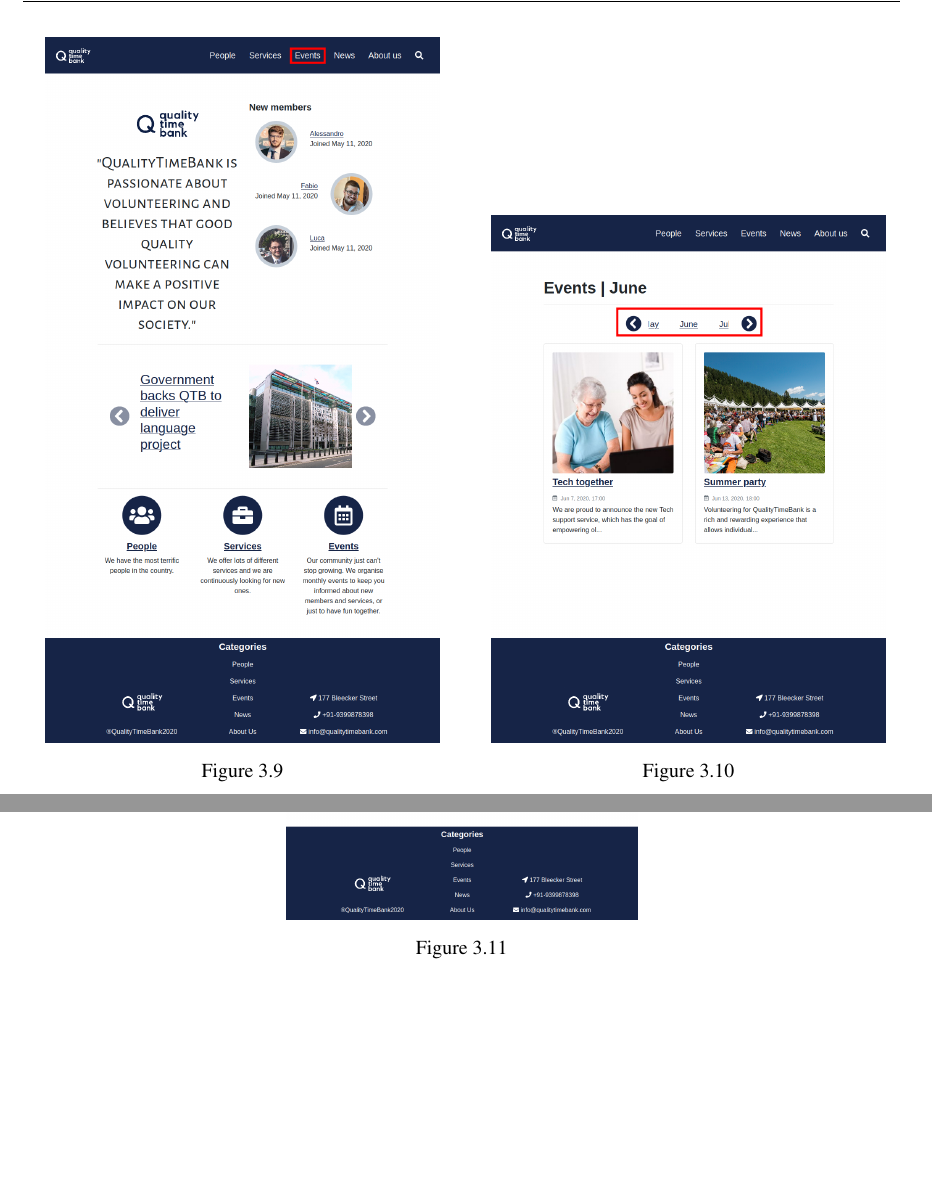
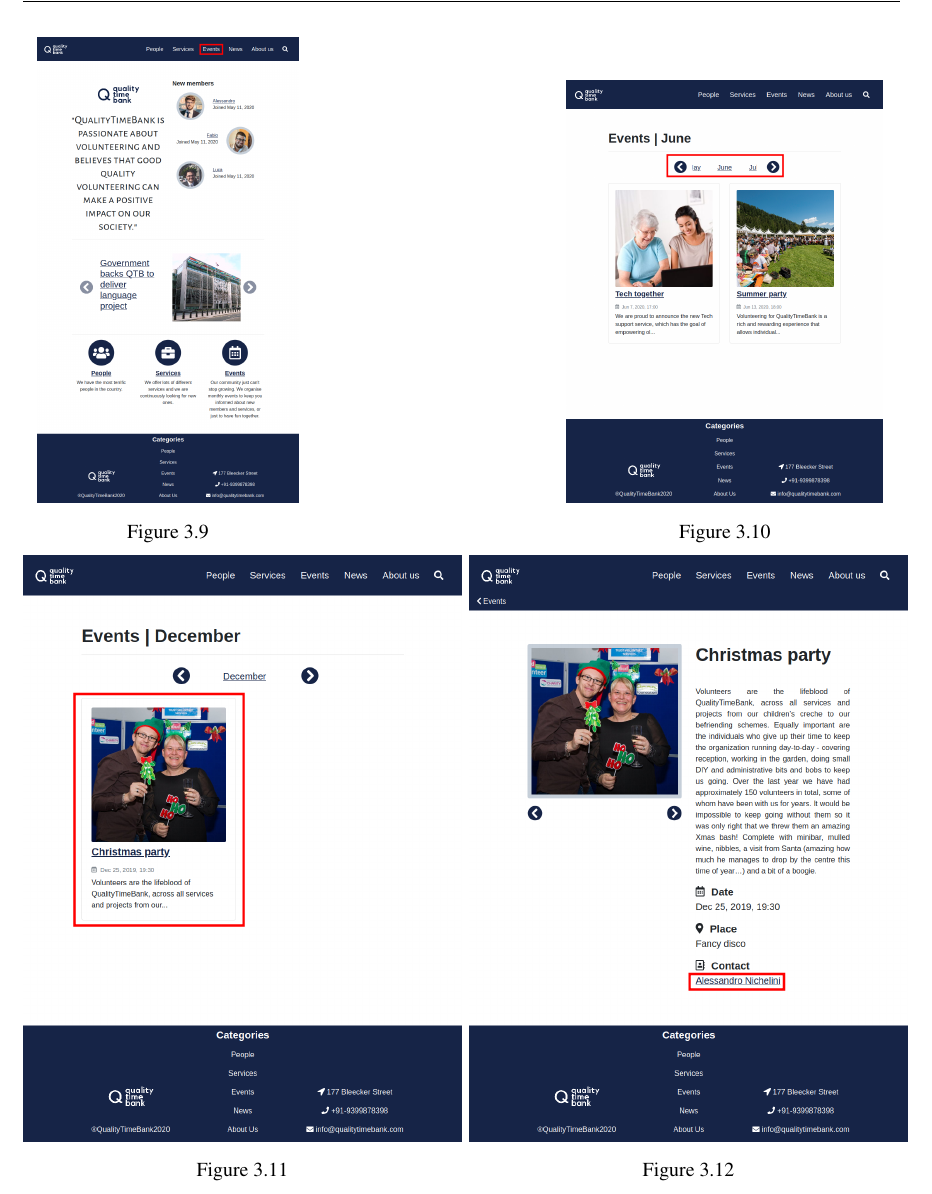
Before and after one commit to Alenichel/CodiglioniDellOglioNichelini-HypermediaProject, a LaTeX document (DesignDocument/DesignDocument.tex): two parts of pages 12 and 13 of 30 before the commit and part of page 11 of 28 after it, the two joined at a grey line, cut so that both start at the same text, the shorter picture padded with empty space. Compiled offline with pdfLaTeX.

Commit message:
Final update to DesignDocument.pdf

```diff
--- a/DesignDocument/DesignDocument.tex
+++ b/DesignDocument/DesignDocument.tex
@@ -470,26 +470,35 @@ Giovanni has been an English teacher for the last twenty years, and his New Year
 The organizer of the annual Christmas party of the association has lost the phone number of the contact for the event. She clicks the "Events" button on the home page (Figure \ref{fig:scenario-31}), and she opens the event of the current month, which is June. She navigates the carousel (Figure \ref{fig:scenario-32}), and reaches the events of December. From there she reaches the page of the event (Figure \ref{fig:scenario-33}), where she can find the link of the personal page of the contact for the event (Figure \ref{fig:scenario-34}), which contains the phone number of the contact.
 
 \begin{figure}[H]
-    \begin{minipage}[t]{0.5\textwidth}
+    \begin{minipage}[t]{0.33\textwidth}
         \centering
     	\includegraphics[width=0.9\linewidth, keepaspectratio]{scenarios/scenario-31}
     	\caption{}
     	\label{fig:scenario-31}
     \end{minipage}
     \hspace*{\fill}
-    \begin{minipage}[t]{0.5\textwidth}
+    \begin{minipage}[t]{0.4\textwidth}
         \centering
     	\includegraphics[width=0.9\linewidth, keepaspectratio]{scenarios/scenario-32}
     	\caption{}
     	\label{fig:scenario-32}
     \end{minipage}
 \end{figure}
-
+\vspace{-1.5em}
 \begin{figure}[H]
-    \centering
-	\includegraphics[width=0.4\linewidth, keepaspectratio]{scenarios/scenario-33}
-	\caption{}
-	\label{fig:scenario-33}
+    \begin{minipage}[t]{0.5\textwidth}
+        \centering
+    	\includegraphics[width=1\linewidth, keepaspectratio]{scenarios/scenario-33}
+    	\caption{}
+    	\label{fig:scenario-33}
+    \end{minipage}
+    \hspace*{\fill}
+    \begin{minipage}[t]{0.5\textwidth}
+        \centering
+    	\includegraphics[width=1\linewidth, keepaspectratio]{scenarios/scenario-34}
+    	\caption{}
+    	\label{fig:scenario-34}
+    \end{minipage}
 \end{figure}
 
 \chapter{Design in the small}
```
Also changed, not shown: DesignDocument/DesignDocument.tex (2 more changed lines).
